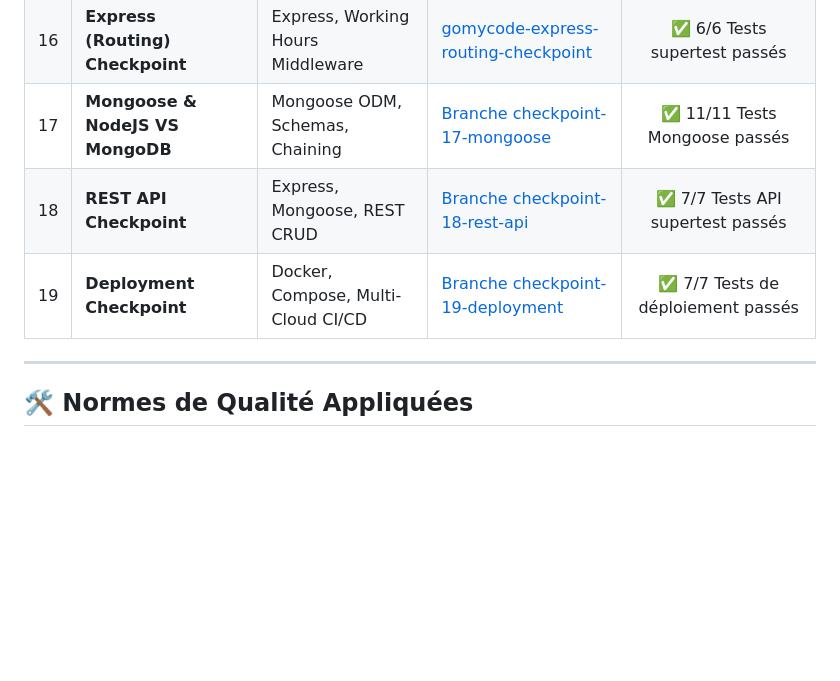
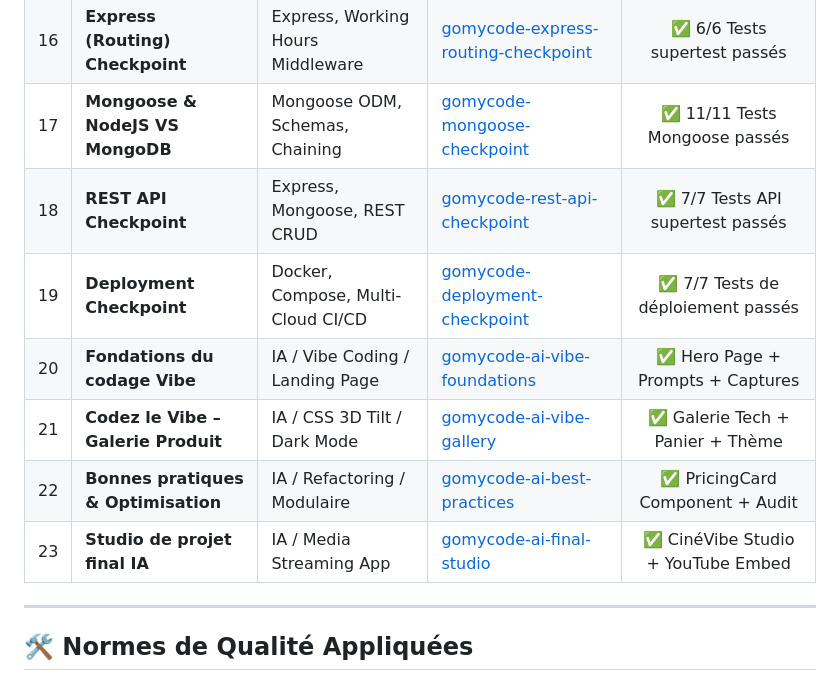
Before and after one commit to Karma-22/GOMYCODE, a Markdown page: README.md, the part around the change. Drawn GitHub-style; blank space fills up the shorter version.

Commit message:
docs: update master index with all standalone repos and AI vibe checkpoints

```diff
--- a/README.md
+++ b/README.md
@@ -26,9 +26,13 @@
 | 14 | **MongoDB Checkpoint** | MongoDB Native, BSON, Queries | [gomycode-mongodb-checkpoint](https://github.com/Karma-22/gomycode-mongodb-checkpoint) | ✅ 6/6 Requêtes & CRUD validés |
 | 15 | **Node.js Checkpoint** | Node.js, FileSystem, HTTP, Nodemailer | [gomycode-nodejs-checkpoint](https://github.com/Karma-22/gomycode-nodejs-checkpoint) | ✅ 5/5 Tests HTTP/FS passés |
 | 16 | **Express (Routing) Checkpoint**| Express, Working Hours Middleware | [gomycode-express-routing-checkpoint](https://github.com/Karma-22/gomycode-express-routing-checkpoint) | ✅ 6/6 Tests supertest passés |
-| 17 | **Mongoose & NodeJS VS MongoDB**| Mongoose ODM, Schemas, Chaining | [Branche checkpoint-17-mongoose](https://github.com/Karma-22/GOMYCODE/tree/checkpoint-17-mongoose) | ✅ 11/11 Tests Mongoose passés |
-| 18 | **REST API Checkpoint** | Express, Mongoose, REST CRUD | [Branche checkpoint-18-rest-api](https://github.com/Karma-22/GOMYCODE/tree/checkpoint-18-rest-api) | ✅ 7/7 Tests API supertest passés |
-| 19 | **Deployment Checkpoint** | Docker, Compose, Multi-Cloud CI/CD | [Branche checkpoint-19-deployment](https://github.com/Karma-22/GOMYCODE/tree/checkpoint-19-deployment) | ✅ 7/7 Tests de déploiement passés |
+| 17 | **Mongoose & NodeJS VS MongoDB**| Mongoose ODM, Schemas, Chaining | [gomycode-mongoose-checkpoint](https://github.com/Karma-22/gomycode-mongoose-checkpoint) | ✅ 11/11 Tests Mongoose passés |
+| 18 | **REST API Checkpoint** | Express, Mongoose, REST CRUD | [gomycode-rest-api-checkpoint](https://github.com/Karma-22/gomycode-rest-api-checkpoint) | ✅ 7/7 Tests API supertest passés |
+| 19 | **Deployment Checkpoint** | Docker, Compose, Multi-Cloud CI/CD | [gomycode-deployment-checkpoint](https://github.com/Karma-22/gomycode-deployment-checkpoint) | ✅ 7/7 Tests de déploiement passés |
+| 20 | **Fondations du codage Vibe** | IA / Vibe Coding / Landing Page | [gomycode-ai-vibe-foundations](https://github.com/Karma-22/gomycode-ai-vibe-foundations) | ✅ Hero Page + Prompts + Captures |
+| 21 | **Codez le Vibe – Galerie Produit**| IA / CSS 3D Tilt / Dark Mode | [gomycode-ai-vibe-gallery](https://github.com/Karma-22/gomycode-ai-vibe-gallery) | ✅ Galerie Tech + Panier + Thème |
+| 22 | **Bonnes pratiques & Optimisation**| IA / Refactoring / Modulaire | [gomycode-ai-best-practices](https://github.com/Karma-22/gomycode-ai-best-practices) | ✅ PricingCard Component + Audit |
+| 23 | **Studio de projet final IA** | IA / Media Streaming App | [gomycode-ai-final-studio](https://github.com/Karma-22/gomycode-ai-final-studio) | ✅ CinéVibe Studio + YouTube Embed |
 
 ---
 
```
